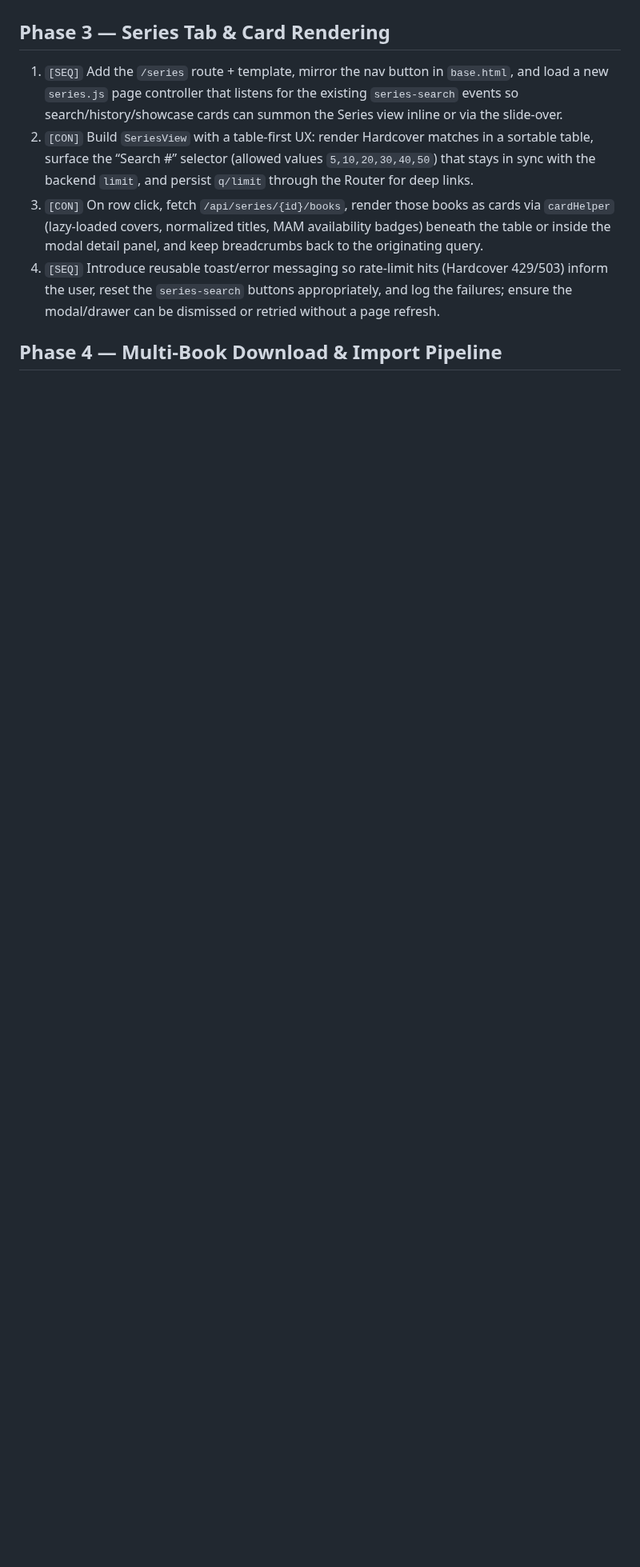
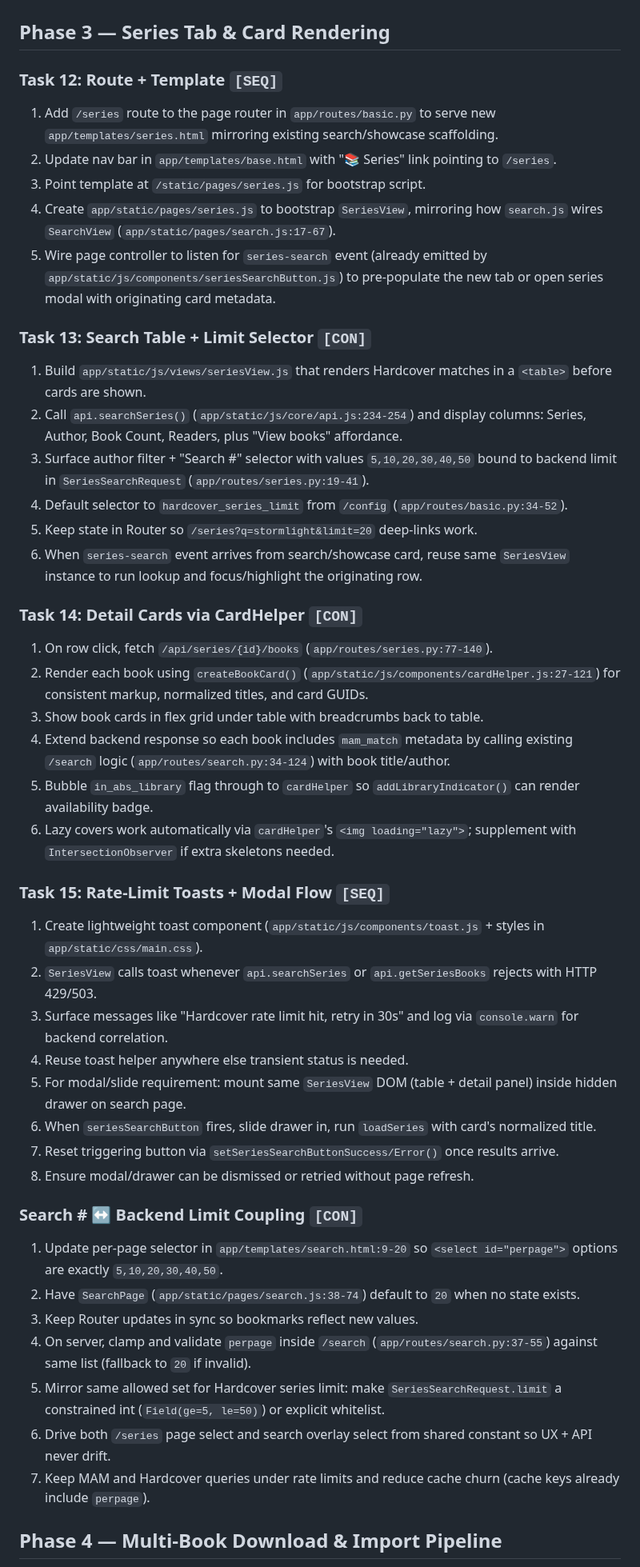
Before and after one commit to raygan/mam-audiofinder, a Markdown page: documentation/todo.md, the part around the change. Shown at 80% size. Drawn GitHub-style; blank space fills up the shorter version.

Commit message:
Expand Phase 3 in todo.md with detailed Series tab implementation tasks
- Task 12: Route + Template setup with event wiring
- Task 13: SeriesView table UX with limit selector
- Task 14: Book detail cards via cardHelper with MAM availability
- Task 15: Toast notifications and modal/drawer flow
- Search # ↔ Backend Limit Coupling for consistency

All tasks include specific file references and actionable steps.

```diff
--- a/documentation/todo.md
+++ b/documentation/todo.md
@@ -24,10 +24,48 @@ This roadmap enumerates the concurrent-ready tasks AI assistants can execute to
 4. `[SEQ]` Define cache + persistence strategy (SQLite table or in-memory TTL store) so repeated UI clicks avoid exceeding rate limits.
 
 ## Phase 3 — Series Tab & Card Rendering
-1. `[SEQ]` Add the `/series` route + template, mirror the nav button in `base.html`, and load a new `series.js` page controller that listens for the existing `series-search` events so search/history/showcase cards can summon the Series view inline or via the slide-over.
-2. `[CON]` Build `SeriesView` with a table-first UX: render Hardcover matches in a sortable table, surface the “Search #” selector (allowed values `5,10,20,30,40,50`) that stays in sync with the backend `limit`, and persist `q/limit` through the Router for deep links.
-3. `[CON]` On row click, fetch `/api/series/{id}/books`, render those books as cards via `cardHelper` (lazy-loaded covers, normalized titles, MAM availability badges) beneath the table or inside the modal detail panel, and keep breadcrumbs back to the originating query.
-4. `[SEQ]` Introduce reusable toast/error messaging so rate-limit hits (Hardcover 429/503) inform the user, reset the `series-search` buttons appropriately, and log the failures; ensure the modal/drawer can be dismissed or retried without a page refresh.
+
+### Task 12: Route + Template `[SEQ]`
+1. Add `/series` route to the page router in `app/routes/basic.py` to serve new `app/templates/series.html` mirroring existing search/showcase scaffolding.
+2. Update nav bar in `app/templates/base.html` with "📚 Series" link pointing to `/series`.
+3. Point template at `/static/pages/series.js` for bootstrap script.
+4. Create `app/static/pages/series.js` to bootstrap `SeriesView`, mirroring how `search.js` wires `SearchView` (`app/static/pages/search.js:17-67`).
+5. Wire page controller to listen for `series-search` event (already emitted by `app/static/js/components/seriesSearchButton.js`) to pre-populate the new tab or open series modal with originating card metadata.
+
+### Task 13: Search Table + Limit Selector `[CON]`
+1. Build `app/static/js/views/seriesView.js` that renders Hardcover matches in a `<table>` before cards are shown.
+2. Call `api.searchSeries()` (`app/static/js/core/api.js:234-254`) and display columns: Series, Author, Book Count, Readers, plus "View books" affordance.
+3. Surface author filter + "Search #" selector with values `5,10,20,30,40,50` bound to backend limit in `SeriesSearchRequest` (`app/routes/series.py:19-41`).
+4. Default selector to `hardcover_series_limit` from `/config` (`app/routes/basic.py:34-52`).
+5. Keep state in Router so `/series?q=stormlight&limit=20` deep-links work.
+6. When `series-search` event arrives from search/showcase card, reuse same `SeriesView` instance to run lookup and focus/highlight the originating row.
+
+### Task 14: Detail Cards via CardHelper `[CON]`
+1. On row click, fetch `/api/series/{id}/books` (`app/routes/series.py:77-140`).
+2. Render each book using `createBookCard()` (`app/static/js/components/cardHelper.js:27-121`) for consistent markup, normalized titles, and card GUIDs.
+3. Show book cards in flex grid under table with breadcrumbs back to table.
+4. Extend backend response so each book includes `mam_match` metadata by calling existing `/search` logic (`app/routes/search.py:34-124`) with book title/author.
+5. Bubble `in_abs_library` flag through to `cardHelper` so `addLibraryIndicator()` can render availability badge.
+6. Lazy covers work automatically via `cardHelper`'s `<img loading="lazy">`; supplement with `IntersectionObserver` if extra skeletons needed.
+
+### Task 15: Rate-Limit Toasts + Modal Flow `[SEQ]`
+1. Create lightweight toast component (`app/static/js/components/toast.js` + styles in `app/static/css/main.css`).
+2. `SeriesView` calls toast whenever `api.searchSeries` or `api.getSeriesBooks` rejects with HTTP 429/503.
+3. Surface messages like "Hardcover rate limit hit, retry in 30s" and log via `console.warn` for backend correlation.
+4. Reuse toast helper anywhere else transient status is needed.
+5. For modal/slide requirement: mount same `SeriesView` DOM (table + detail panel) inside hidden drawer on search page.
+6. When `seriesSearchButton` fires, slide drawer in, run `loadSeries` with card's normalized title.
+7. Reset triggering button via `setSeriesSearchButtonSuccess/Error()` once results arrive.
+8. Ensure modal/drawer can be dismissed or retried without page refresh.
+
+### Search # ↔ Backend Limit Coupling `[CON]`
+1. Update per-page selector in `app/templates/search.html:9-20` so `<select id="perpage">` options are exactly `5,10,20,30,40,50`.
+2. Have `SearchPage` (`app/static/pages/search.js:38-74`) default to `20` when no state exists.
+3. Keep Router updates in sync so bookmarks reflect new values.
+4. On server, clamp and validate `perpage` inside `/search` (`app/routes/search.py:37-55`) against same list (fallback to `20` if invalid).
+5. Mirror same allowed set for Hardcover series limit: make `SeriesSearchRequest.limit` a constrained int (`Field(ge=5, le=50)`) or explicit whitelist.
+6. Drive both `/series` page select and search overlay select from shared constant so UX + API never drift.
+7. Keep MAM and Hardcover queries under rate limits and reduce cache churn (cache keys already include `perpage`).
 
 ## Phase 4 — Multi-Book Download & Import Pipeline
 1. `[SEQ]` Extend import planning logic to accept multiple book payloads per torrent without altering the disk-flattening helper contracts.
```
